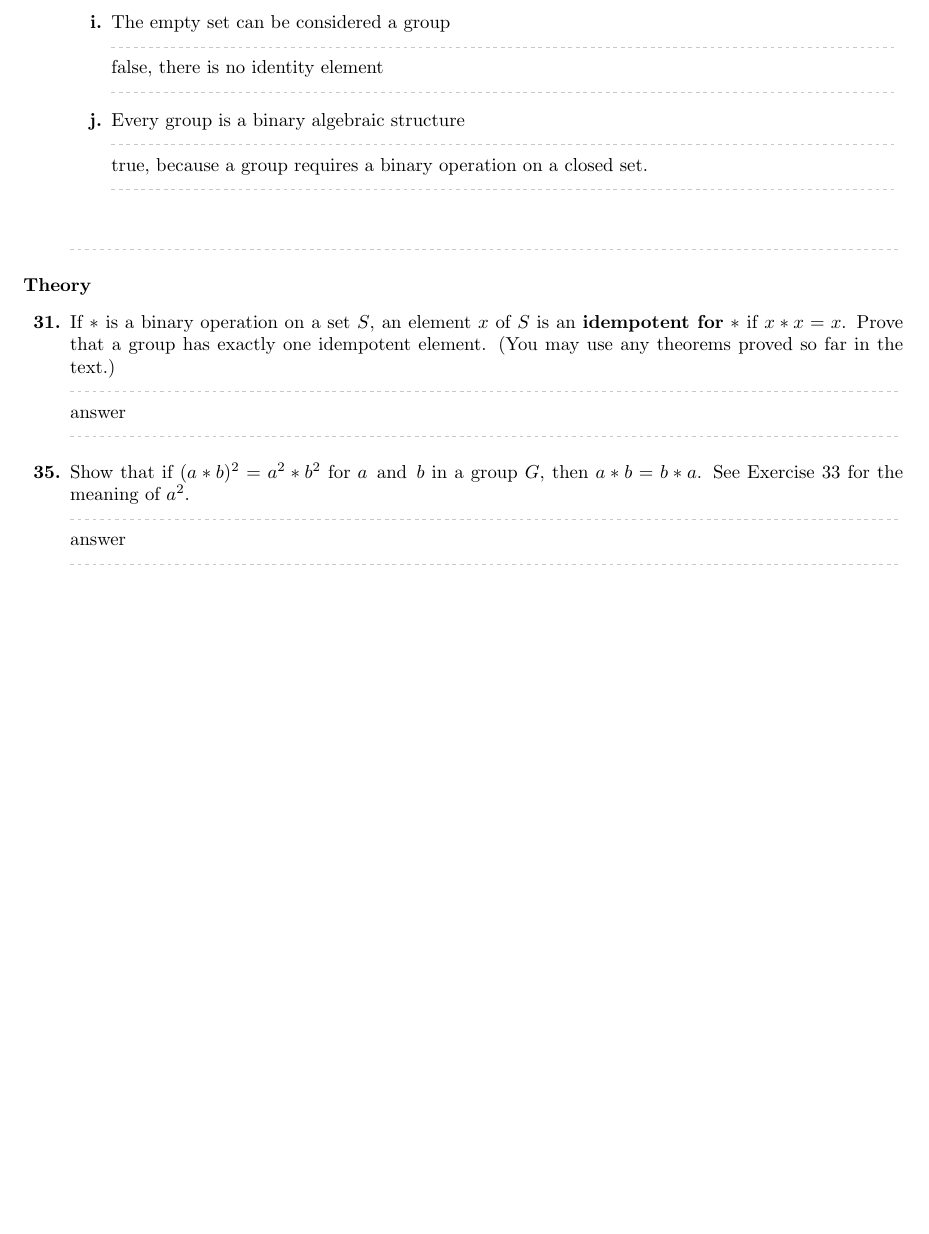
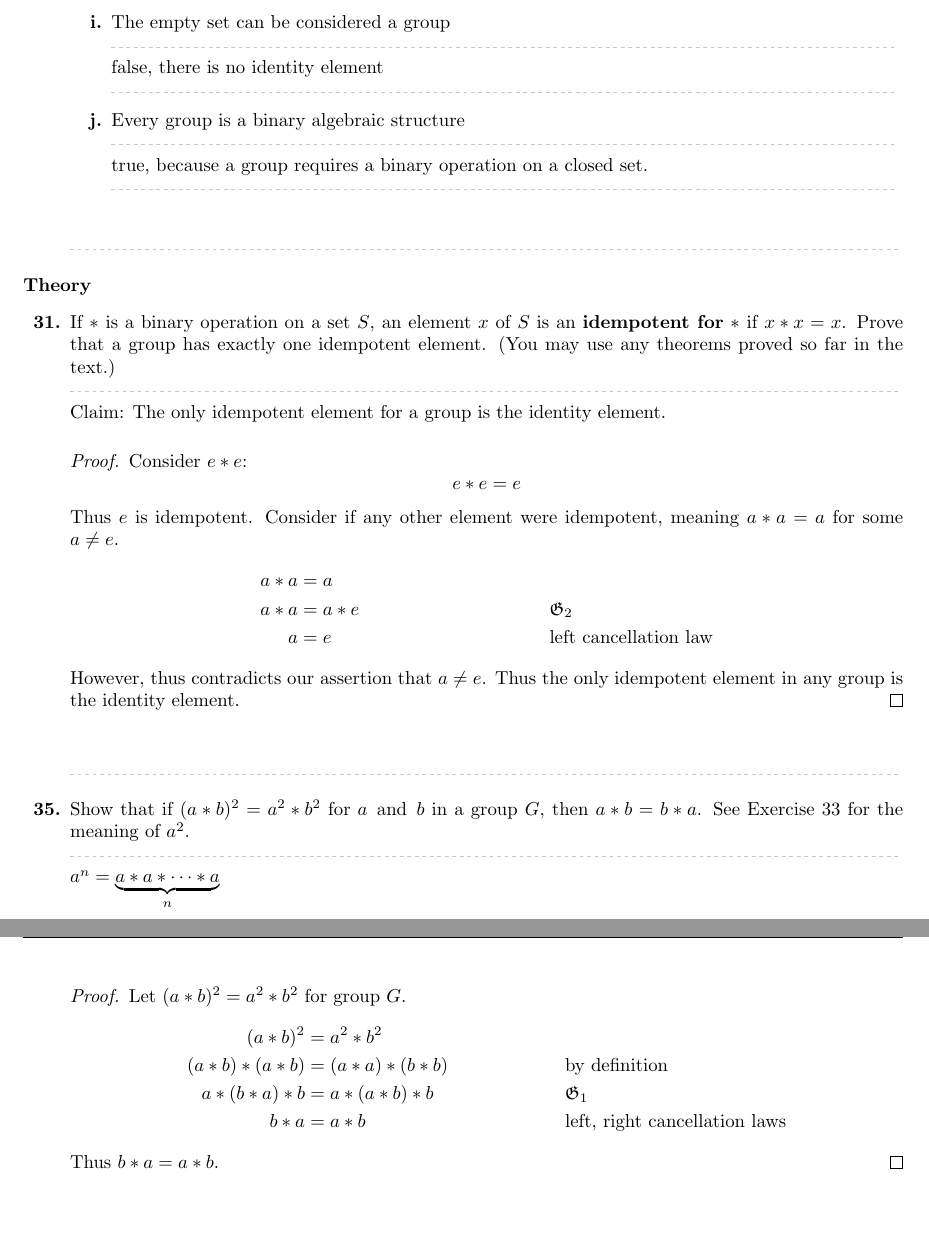
Before and after one commit to Ediblelnk/Kutztown-MAT, a LaTeX problem sheet (mat311-abstract-algebra/homework/homework-4.2.tex): part of page 4 of 4 before the commit and two parts of pages 4 and 5 of 5 after it, the two joined at a grey line, cut so that both start at the same text, the shorter picture padded with empty space. The pictures show the PDF file mat311-abstract-algebra/homework/homework-4.2.pdf that the author committed with the source.

Commit message:
finished homework for friday

```diff
--- a/mat311-abstract-algebra/homework/homework-4.2.tex
+++ b/mat311-abstract-algebra/homework/homework-4.2.tex
@@ -131,8 +131,35 @@ In Exercise 11 through 18, determine whether the given set of matrices under the
 \end{enumerate}
 \bld{Theory}
 \begin{enumerate}
-    \qitem{31}{If $*$ is a binary operation on a set $S$, an element $x$ of $S$ is an \bld{idempotent for} $*$ if $x*x=x$. Prove that a group has exactly one idempotent element. (You may use any theorems proved so far in the text.)}{answer}
-    \qitem{35}{Show that if $(a*b)^2 = a^2*b^2$ for $a \tand b$ in a group $G$, then $a*b = b*a$. See Exercise 33 for the meaning of $a^2$.}{answer}
+    \qitem{31}{If $*$ is a binary operation on a set $S$, an element $x$ of $S$ is an \bld{idempotent for} $*$ if $x*x=x$. Prove that a group has exactly one idempotent element. (You may use any theorems proved so far in the text.)}{
+        Claim: The only idempotent element for a group is the identity element.
+        \begin{proof}
+            Consider $e*e$:
+            \[
+                e*e = e
+            \]
+            Thus $e$ is idempotent. Consider if any other element were idempotent, meaning $a*a=a$ for some $a \neq e$.
+            \begin{align*}
+                a*a & = a \\
+                a*a & = a*e && \mathfrak{G}_2 \\
+                a & = e && \text{left cancellation law}
+            \end{align*}
+            However, thus contradicts our assertion that $a \neq e$. Thus the only idempotent element in any group is the identity element.
+        \end{proof}
+    }
+    \qitem{35}{Show that if $(a*b)^2 = a^2*b^2$ for $a \tand b$ in a group $G$, then $a*b = b*a$. See Exercise 33 for the meaning of $a^2$.}{
+        $a^n = \underbrace{a*a*\cdots*a}_n$
+        \begin{proof}
+            Let $(a*b)^2 = a^2*b^2$ for group $G$.
+            \begin{align*}
+                (a*b)^2 & = a^2*b^2 \\
+                (a*b)*(a*b) & = (a*a)*(b*b) && \text{by definition} \\
+                a*(b*a)*b & = a*(a*b)*b && \mathfrak{G}_1 \\
+                b*a & = a*b && \text{left, right cancellation laws}
+            \end{align*}
+            Thus $b*a = a*b$.
+        \end{proof}
+    }
 \end{enumerate}
 
 \end{document}
```
Also changed, not shown: mat311-abstract-algebra/homework/homework-4.2.pdf.
